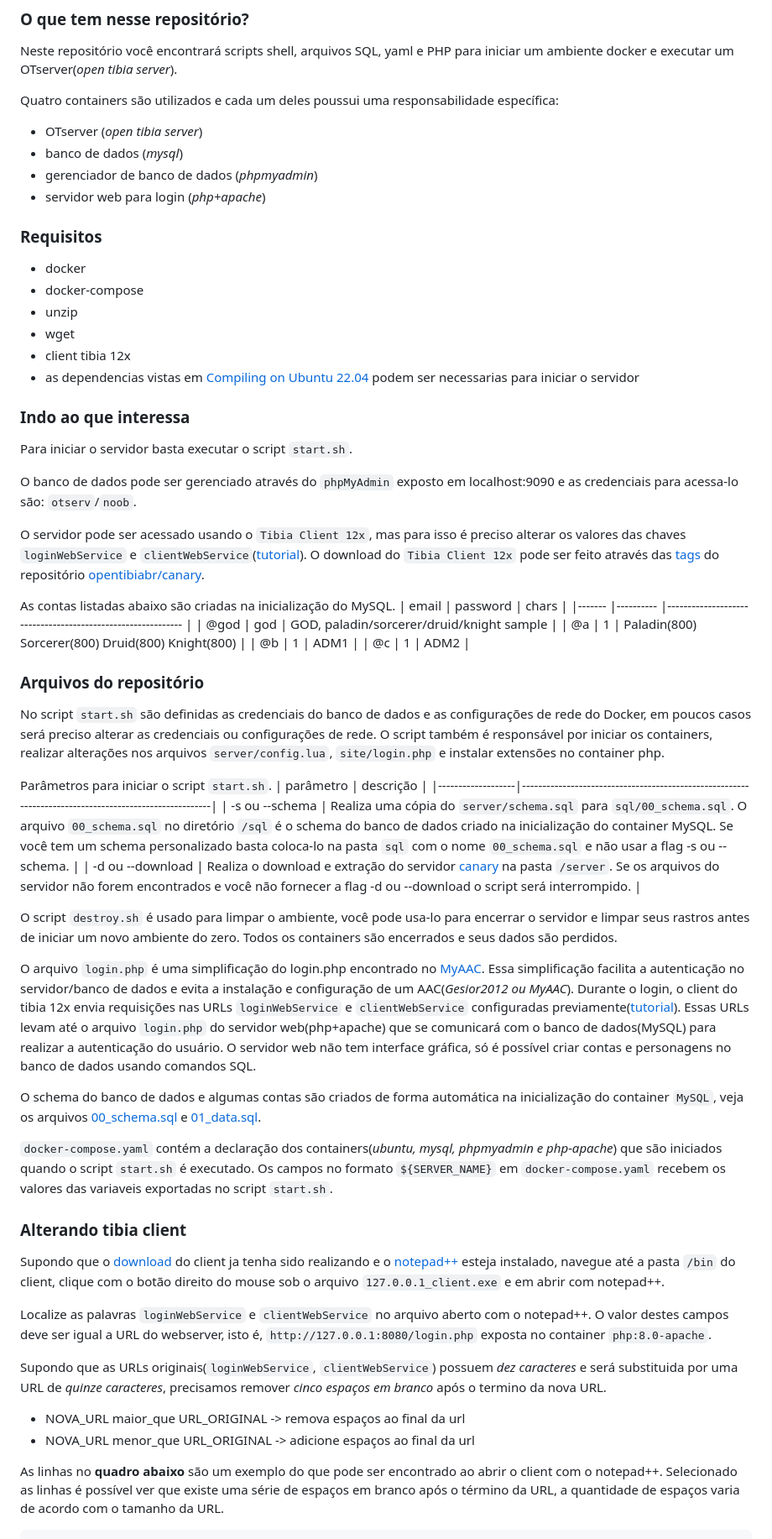
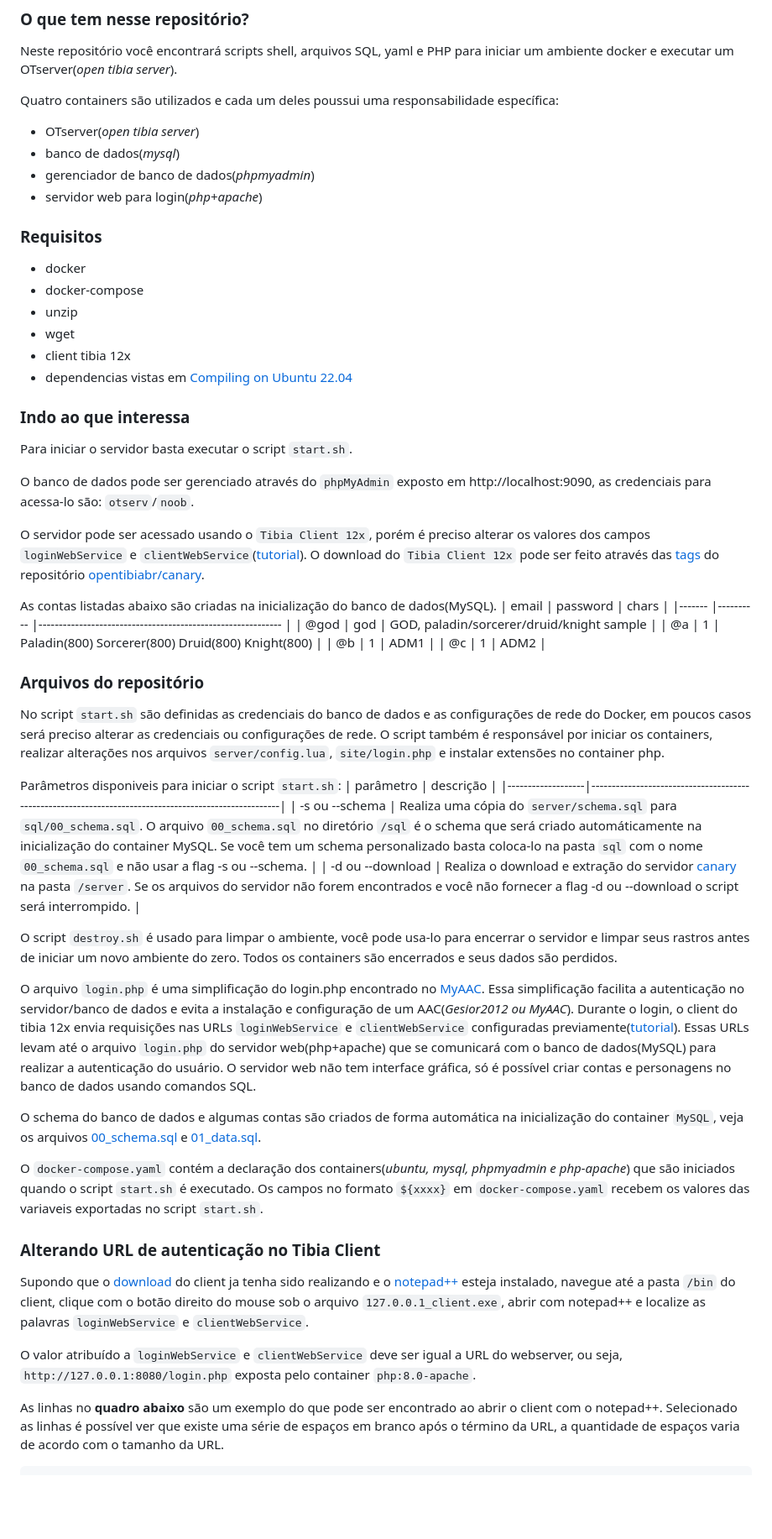
Before and after one commit to RafaelClaumann/dockerized-otserver, a Markdown page: README.md, the part around one of its changes. Shown at 84% size. Drawn GitHub-style; blank space fills up the shorter version.

````diff
--- a/README.md
+++ b/README.md
@@ -4,10 +4,10 @@
 Neste repositório você encontrará scripts shell, arquivos SQL, yaml e PHP para iniciar um ambiente docker e executar um OTserver(_open tibia server_).
 
 Quatro containers são utilizados e cada um deles poussui uma responsabilidade específica:
-- OTserver (_open tibia server_)
-- banco de dados (_mysql_)
-- gerenciador de banco de dados (_phpmyadmin_)
-- servidor web para login (_php+apache_)
+- OTserver(_open tibia server_)
+- banco de dados(_mysql_)
+- gerenciador de banco de dados(_phpmyadmin_)
+- servidor web para login(_php+apache_)
 
 ### Requisitos
 - docker
@@ -15,16 +15,16 @@ Quatro containers são utilizados e cada um deles poussui uma responsabilidade e
 - unzip
 - wget
 - client tibia 12x
-- as dependencias vistas em [Compiling on Ubuntu 22.04](https://github.com/opentibiabr/canary/wiki/Compiling-on-Ubuntu-22.04) podem ser necessarias para iniciar o servidor
+- dependencias vistas em [Compiling on Ubuntu 22.04](https://github.com/opentibiabr/canary/wiki/Compiling-on-Ubuntu-22.04)
 
 ### Indo ao que interessa
 Para iniciar o servidor basta executar o script `start.sh`.
 
-O banco de dados pode ser gerenciado através do `phpMyAdmin` exposto em localhost:9090 e as credenciais para acessa-lo são: `otserv`/`noob`.
+O banco de dados pode ser gerenciado através do `phpMyAdmin` exposto em http://localhost:9090, as credenciais para acessa-lo são: `otserv`/`noob`.
 
-O servidor pode ser acessado usando o `Tibia Client 12x`, mas para isso é preciso alterar os valores das chaves `loginWebService` e `clientWebService`([tutorial](https://github.com/RafaelClaumann/dockerized-otserver/blob/main/README.md#alterando-tibia-client)). O download do `Tibia Client 12x` pode ser feito através das [tags](https://github.com/opentibiabr/canary/tags) do repositório [opentibiabr/canary](https://github.com/opentibiabr/canary).
+O servidor pode ser acessado usando o `Tibia Client 12x`, porém é preciso alterar os valores dos campos `loginWebService` e `clientWebService`([tutorial](https://github.com/RafaelClaumann/dockerized-otserver/blob/main/README.md#alterando-tibia-client)). O download do `Tibia Client 12x` pode ser feito através das [tags](https://github.com/opentibiabr/canary/tags) do repositório [opentibiabr/canary](https://github.com/opentibiabr/canary).
 
-As contas listadas abaixo são criadas na inicialização do MySQL.
+As contas listadas abaixo são criadas na inicialização do banco de dados(MySQL).
 | email 	| password 	| chars                                                      	|
 |-------	|----------	|------------------------------------------------------------	|
 | @god    	| god       | GOD, paladin/sorcerer/druid/knight sample 					|
@@ -35,10 +35,10 @@ As contas listadas abaixo são criadas na inicialização do MySQL.
 ### Arquivos do repositório
 No script `start.sh` são definidas as credenciais do banco de dados e as configurações de rede do Docker, em poucos casos será preciso alterar as credenciais ou configurações de rede. O script também é responsável por iniciar os containers, realizar alterações nos arquivos `server/config.lua`, `site/login.php` e instalar extensões no container php.
 
-Parâmetros para iniciar o script `start.sh`.
+Parâmetros disponiveis para iniciar o script `start.sh`:
 | parâmetro			| descrição																								|
 |-------------------|-------------------------------------------------------------------------------------------------------|
-| -s ou --schema 	| Realiza uma cópia do `server/schema.sql` para `sql/00_schema.sql`. O arquivo `00_schema.sql` no diretório `/sql` é o schema do banco de dados criado na inicialização do container MySQL. Se você tem um schema personalizado basta coloca-lo na pasta `sql` com o nome `00_schema.sql` e não usar a flag -s ou --schema. |
+| -s ou --schema 	| Realiza uma cópia do `server/schema.sql` para `sql/00_schema.sql`. O arquivo `00_schema.sql` no diretório `/sql` é o schema que será criado automáticamente na inicialização do container MySQL. Se você tem um schema personalizado basta coloca-lo na pasta `sql` com o nome `00_schema.sql` e não usar a flag -s ou --schema. |
 | -d ou --download	| Realiza o download e extração do servidor [canary](https://github.com/opentibiabr/canary) na pasta `/server`. Se os arquivos do servidor não forem encontrados e você não fornecer a flag -d ou --download o script será interrompido.	|
 
 
@@ -52,17 +52,12 @@ O servidor web não tem interface gráfica, só é possível criar contas e pers
 
 O schema do banco de dados e algumas contas são criados de forma automática na inicialização do container `MySQL`, veja os arquivos [00_schema.sql](https://github.com/RafaelClaumann/dockerized-otserver/blob/main/sql/00_schema.sql) e [01_data.sql](https://github.com/RafaelClaumann/dockerized-otserver/blob/main/sql/01_data.sql).
 
-`docker-compose.yaml` contém a declaração dos containers(_ubuntu, mysql, phpmyadmin e php-apache_) que são iniciados quando o script `start.sh` é executado. Os campos no formato `${SERVER_NAME}` em `docker-compose.yaml` recebem os valores das variaveis exportadas no script `start.sh`.
+O `docker-compose.yaml` contém a declaração dos containers(_ubuntu, mysql, phpmyadmin e php-apache_) que são iniciados quando o script `start.sh` é executado. Os campos no formato `${xxxx}` em `docker-compose.yaml` recebem os valores das variaveis exportadas no script `start.sh`.
 
-### Alterando tibia client
-Supondo que o [download](https://github.com/opentibiabr/canary/tags) do client ja tenha sido realizando e o [notepad++](https://notepad-plus-plus.org/downloads/) esteja instalado, navegue até a pasta  `/bin` do client, clique com o botão direito do mouse sob o arquivo `127.0.0.1_client.exe` e em abrir com notepad++.
+### Alterando URL de autenticação no Tibia Client
+Supondo que o [download](https://github.com/opentibiabr/canary/tags) do client ja tenha sido realizando e o [notepad++](https://notepad-plus-plus.org/downloads/) esteja instalado, navegue até a pasta `/bin` do client, clique com o botão direito do mouse sob o arquivo `127.0.0.1_client.exe`, abrir com notepad++ e localize as palavras `loginWebService` e `clientWebService`.
 
-Localize as palavras `loginWebService` e `clientWebService` no arquivo aberto com o notepad++. O valor destes campos deve ser igual a URL do webserver, isto é, `http://127.0.0.1:8080/login.php` exposta no container `php:8.0-apache`.
-
-Supondo que as URLs originais(`loginWebService`, `clientWebService`) possuem *dez caracteres* e será substituida por uma URL de *quinze caracteres*, precisamos remover *cinco espaços em branco* após o termino da nova URL.
-
-- NOVA_URL maior_que URL_ORIGINAL -> remova espaços ao final da url
-- NOVA_URL menor_que URL_ORIGINAL -> adicione espaços ao final da url
+O valor atribuído a `loginWebService` e `clientWebService` deve ser igual a URL do webserver, ou seja, `http://127.0.0.1:8080/login.php` exposta pelo container `php:8.0-apache`.
 
 As linhas no **quadro abaixo** são um exemplo do que pode ser encontrado ao abrir o client com o notepad++. Selecionado as linhas é possível ver que existe uma série de espaços em branco após o término da URL, a quantidade de espaços varia de acordo com o tamanho da URL.
 ``` txt
````
Also changed, not shown: other parts of README.md (+10 -2 lines).
